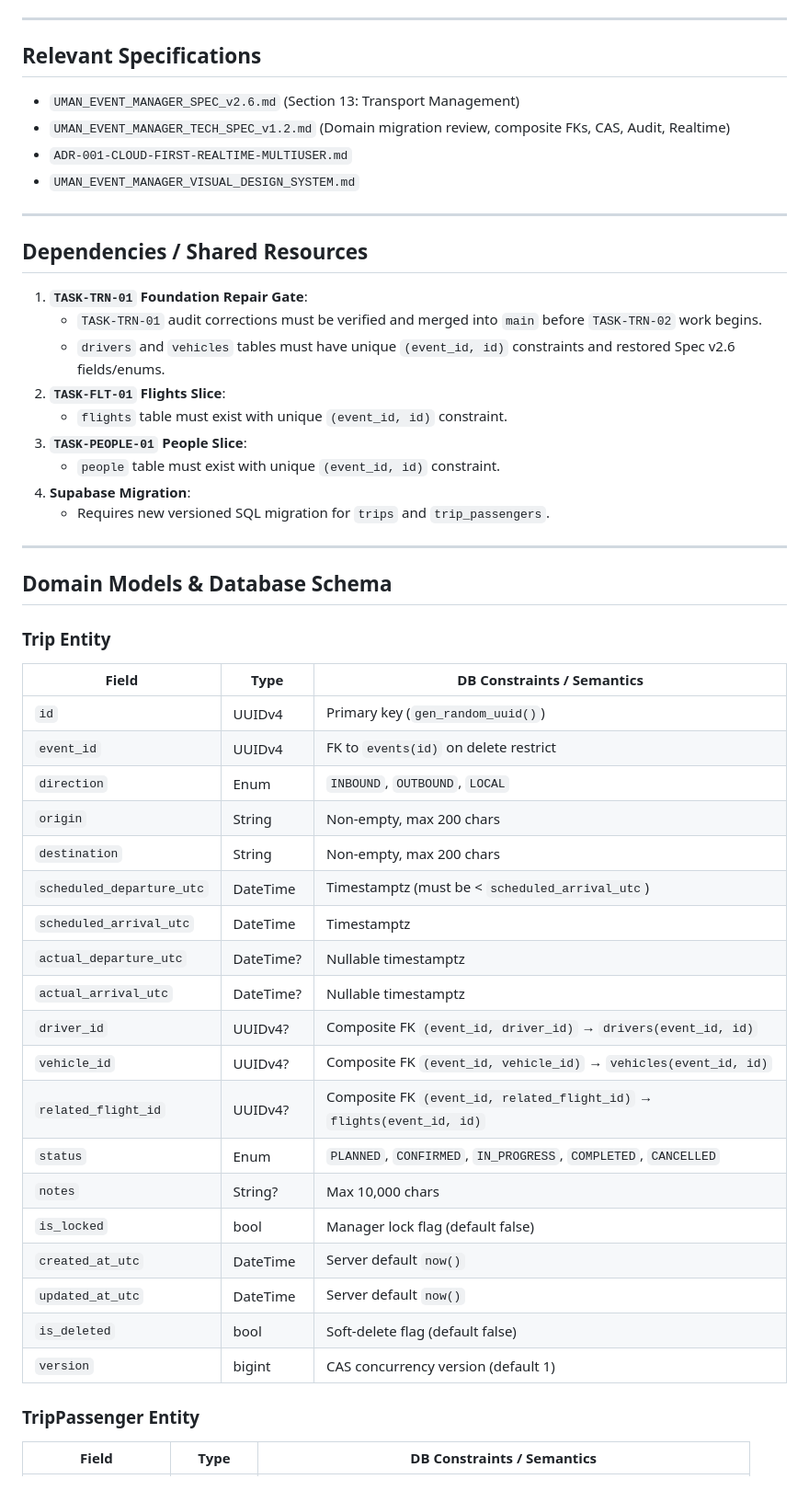
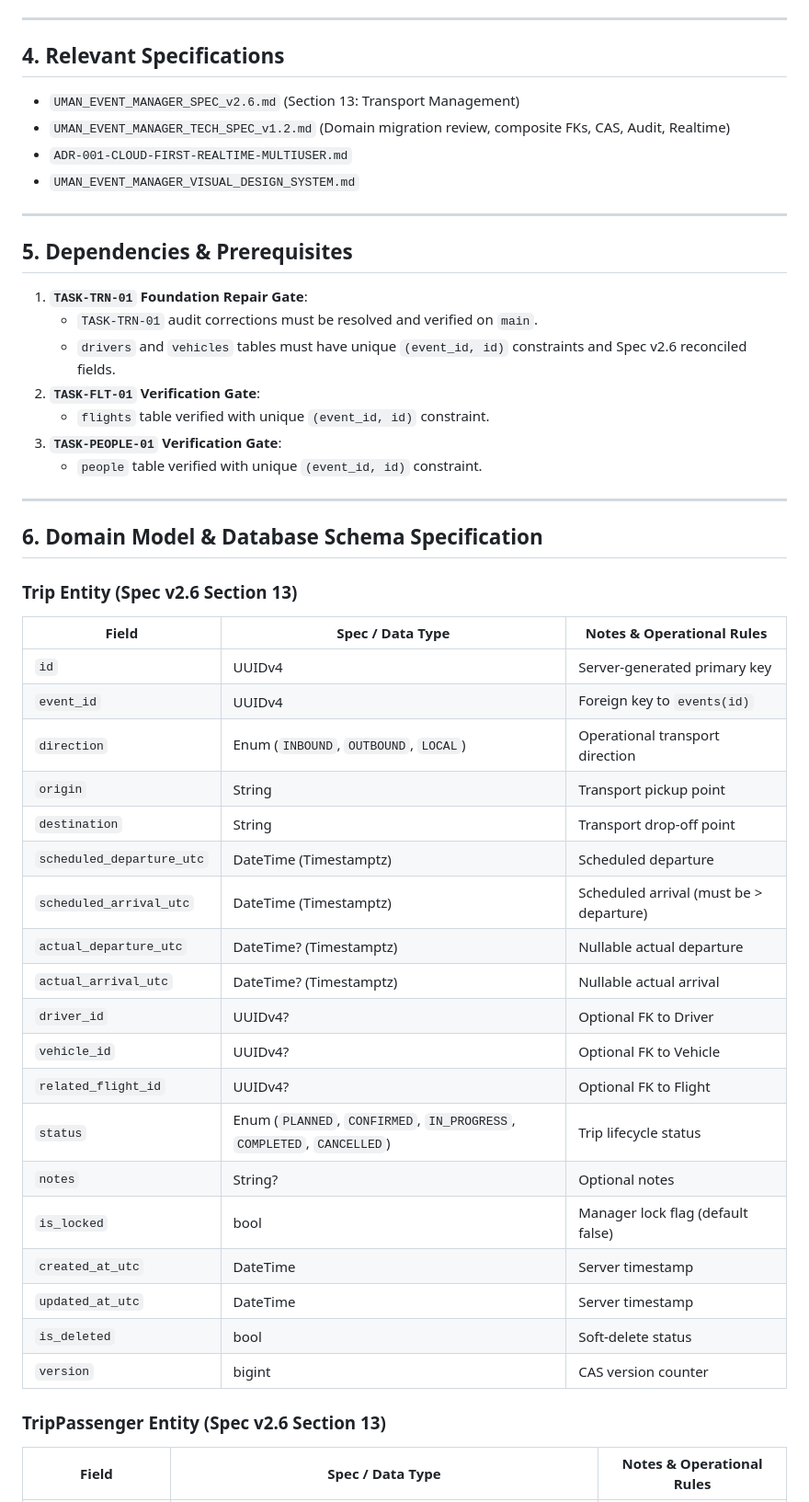
Before and after one commit to nechemlatman/UMAN_MANAGMENT, a Markdown page: docs/workcards/TASK-TRN-02.md, the part around one of its changes. Shown at 92% size. Rendered like a GitHub page.

```diff
--- a/docs/workcards/TASK-TRN-02.md
+++ b/docs/workcards/TASK-TRN-02.md
@@ -61,7 +51,7 @@ Implement the **Trip** and **TripPassenger** vertical slice for ground transport
 
 ---
 
-## Relevant Specifications
+## 4. Relevant Specifications
 
 - `UMAN_EVENT_MANAGER_SPEC_v2.6.md` (Section 13: Transport Management)
 - `UMAN_EVENT_MANAGER_TECH_SPEC_v1.2.md` (Domain migration review, composite FKs, CAS, Audit, Realtime)
@@ -70,47 +60,45 @@ Implement the **Trip** and **TripPassenger** vertical slice for ground transport
 
 ---
 
-## Dependencies / Shared Resources
+## 5. Dependencies & Prerequisites
 
 1. **`TASK-TRN-01` Foundation Repair Gate**:
-   - `TASK-TRN-01` audit corrections must be verified and merged into `main` before `TASK-TRN-02` work begins.
-   - `drivers` and `vehicles` tables must have unique `(event_id, id)` constraints and restored Spec v2.6 fields/enums.
-2. **`TASK-FLT-01` Flights Slice**:
-   - `flights` table must exist with unique `(event_id, id)` constraint.
-3. **`TASK-PEOPLE-01` People Slice**:
-   - `people` table must exist with unique `(event_id, id)` constraint.
-4. **Supabase Migration**:
-   - Requires new versioned SQL migration for `trips` and `trip_passengers`.
+   - `TASK-TRN-01` audit corrections must be resolved and verified on `main`.
+   - `drivers` and `vehicles` tables must have unique `(event_id, id)` constraints and Spec v2.6 reconciled fields.
+2. **`TASK-FLT-01` Verification Gate**:
+   - `flights` table verified with unique `(event_id, id)` constraint.
+3. **`TASK-PEOPLE-01` Verification Gate**:
+   - `people` table verified with unique `(event_id, id)` constraint.
 
 ---
 
-## Domain Models & Database Schema
+## 6. Domain Model & Database Schema Specification
 
-### Trip Entity
+### Trip Entity (Spec v2.6 Section 13)
 
-| Field | Type | DB Constraints / Semantics |
+| Field | Spec / Data Type | Notes & Operational Rules |
 |---|---|---|
-| `id` | UUIDv4 | Primary key (`gen_random_uuid()`) |
-| `event_id` | UUIDv4 | FK to `events(id)` on delete restrict |
-| `direction` | Enum | `INBOUND`, `OUTBOUND`, `LOCAL` |
-| `origin` | String | Non-empty, max 200 chars |
-| `destination` | String | Non-empty, max 200 chars |
-| `scheduled_departure_utc` | DateTime | Timestamptz (must be < `scheduled_arrival_utc`) |
-| `scheduled_arrival_utc` | DateTime | Timestamptz |
-| `actual_departure_utc` | DateTime? | Nullable timestamptz |
-| `actual_arrival_utc` | DateTime? | Nullable timestamptz |
-| `driver_id` | UUIDv4? | Composite FK `(event_id, driver_id)` → `drivers(event_id, id)` |
-| `vehicle_id` | UUIDv4? | Composite FK `(event_id, vehicle_id)` → `vehicles(event_id, id)` |
-| `related_flight_id` | UUIDv4? | Composite FK `(event_id, related_flight_id)` → `flights(event_id, id)` |
-| `status` | Enum | `PLANNED`, `CONFIRMED`, `IN_PROGRESS`, `COMPLETED`, `CANCELLED` |
-| `notes` | String? | Max 10,000 chars |
+| `id` | UUIDv4 | Server-generated primary key |
+| `event_id` | UUIDv4 | Foreign key to `events(id)` |
+| `direction` | Enum (`INBOUND`, `OUTBOUND`, `LOCAL`) | Operational transport direction |
+| `origin` | String | Transport pickup point |
+| `destination` | String | Transport drop-off point |
+| `scheduled_departure_utc` | DateTime (Timestamptz) | Scheduled departure |
+| `scheduled_arrival_utc` | DateTime (Timestamptz) | Scheduled arrival (must be > departure) |
+| `actual_departure_utc` | DateTime? (Timestamptz) | Nullable actual departure |
+| `actual_arrival_utc` | DateTime? (Timestamptz) | Nullable actual arrival |
+| `driver_id` | UUIDv4? | Optional FK to Driver |
+| `vehicle_id` | UUIDv4? | Optional FK to Vehicle |
+| `related_flight_id` | UUIDv4? | Optional FK to Flight |
+| `status` | Enum (`PLANNED`, `CONFIRMED`, `IN_PROGRESS`, `COMPLETED`, `CANCELLED`) | Trip lifecycle status |
+| `notes` | String? | Optional notes |
 | `is_locked` | bool | Manager lock flag (default false) |
-| `created_at_utc` | DateTime | Server default `now()` |
-| `updated_at_utc` | DateTime | Server default `now()` |
-| `is_deleted` | bool | Soft-delete flag (default false) |
-| `version` | bigint | CAS concurrency version (default 1) |
+| `created_at_utc` | DateTime | Server timestamp |
+| `updated_at_utc` | DateTime | Server timestamp |
+| `is_deleted` | bool | Soft-delete status |
+| `version` | bigint | CAS version counter |
 
-### TripPassenger Entity
+### TripPassenger Entity (Spec v2.6 Section 13)
 
-| Field | Type | DB Constraints / Semantics |
+| Field | Spec / Data Type | Notes & Operational Rules |
 |---|---|---|
```
Also changed, not shown: other parts of docs/workcards/TASK-TRN-02.md (+71 -133 lines), ACTIVE_WORK.md (+4 -4 lines), docs/workcards/TASK-ACC-01.md (+95 -140 lines).
